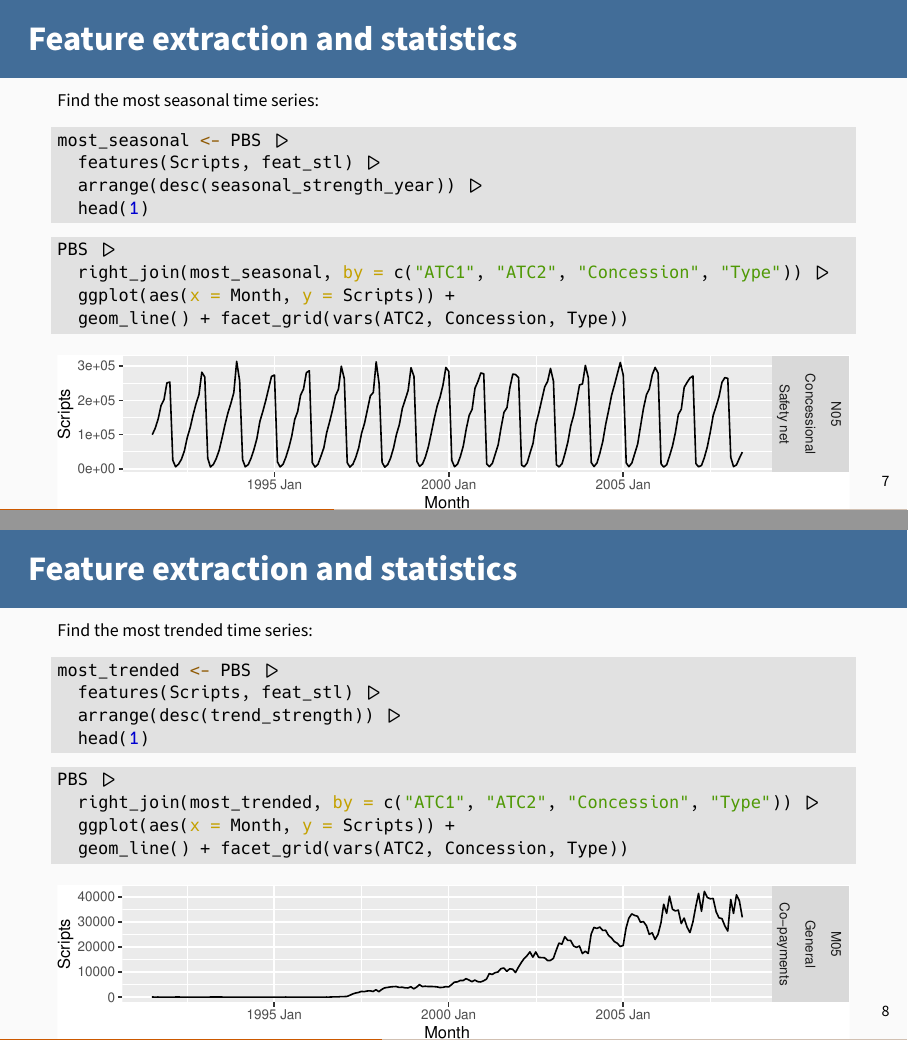
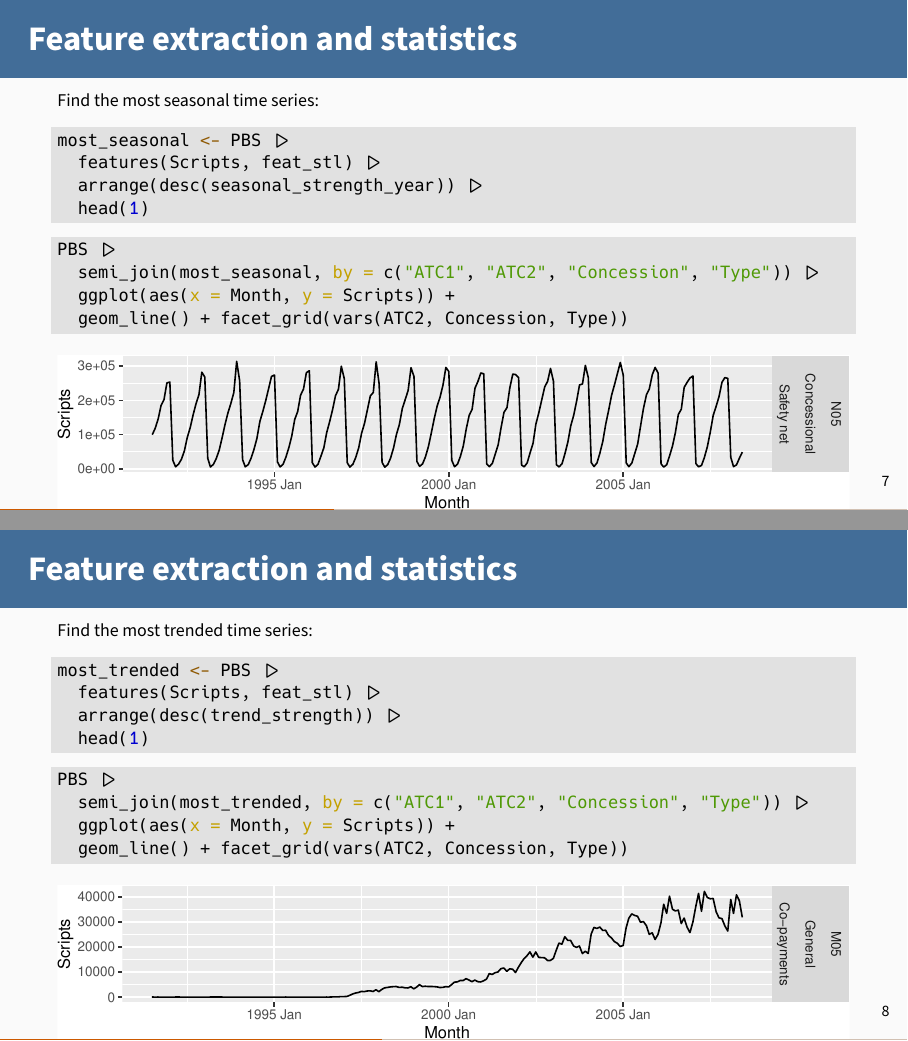
Before and after one commit to robjhyndman/time_series_workshop, an R Markdown document (session3.Rmd): pages 8 and 10 of 22, joined at a grey line. The pictures show the output file session3.pdf that the author committed with the source.

Commit message:
Use semi_join rather than right_join

````diff
--- a/session3.Rmd
+++ b/session3.Rmd
@@ -66,7 +66,7 @@ most_seasonal <- PBS |>
 
 ```{r extreme2, fig.height=1.6}
 PBS |>
-  right_join(most_seasonal, by = c("ATC1", "ATC2", "Concession", "Type")) |>
+  semi_join(most_seasonal, by = c("ATC1", "ATC2", "Concession", "Type")) |>
   ggplot(aes(x = Month, y = Scripts)) +
   geom_line() + facet_grid(vars(ATC2, Concession, Type))
 ```
@@ -87,7 +87,7 @@ most_trended <- PBS |>
 
 ```{r extreme4, fig.height=1.6}
 PBS |>
-  right_join(most_trended, by = c("ATC1", "ATC2", "Concession", "Type")) |>
+  semi_join(most_trended, by = c("ATC1", "ATC2", "Concession", "Type")) |>
   ggplot(aes(x = Month, y = Scripts)) +
   geom_line() + facet_grid(vars(ATC2, Concession, Type))
 ```
````
Also changed, not shown: session3.R (+2 -2 lines), session3.pdf.
